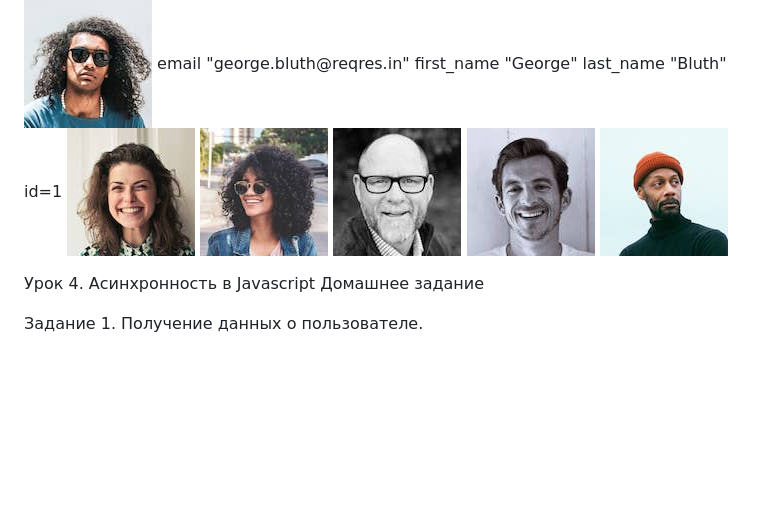
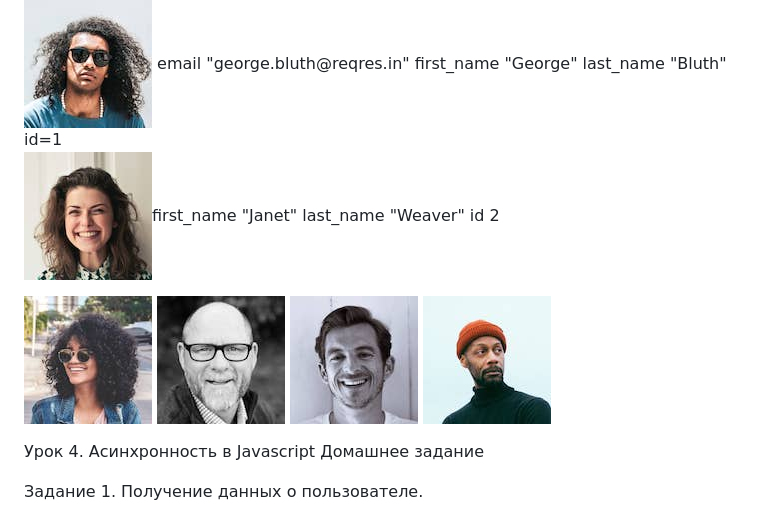
Before and after one commit to DRain777/JavaScript, a Markdown page: task9__certification/Readmy.md, the part around the change. Drawn GitHub-style; folded sections open; blank space fills up the shorter version.

Commit message:
add_file

```diff
--- a/task9__certification/Readmy.md
+++ b/task9__certification/Readmy.md
@@ -5,7 +5,9 @@
  <div id=" https://reqres.in/ " style="max-width: 200px; margin: auto; overflow: hidden;">
   <img src="https://github.com/DRain777/JavaScript/blob/algoritm/task9__certification/img/id1.jpg" alt="id 1" style="width: 50%;"> email "george.bluth@reqres.in" first_name  "George"  last_name  "Bluth"  id=1
 
-  <img src="https://github.com/DRain777/JavaScript/blob/algoritm/task9__certification/img/id2.jpg" alt="id 2" style="width: 50%;">
+  <img src="https://github.com/DRain777/JavaScript/blob/algoritm/task9__certification/img/id2.jpg" alt="id 2" style="width: 50%;">first_name "Janet"   last_name  "Weaver" id 2
+
+
   <img src="https://github.com/DRain777/JavaScript/blob/algoritm/task9__certification/img/id3.jpg" alt="id 3" style="width: 50%;">
   <img src="https://github.com/DRain777/JavaScript/blob/algoritm/task9__certification/img/id4.jpg" alt="id 4" style="width: 50%;">
   <img src="https://github.com/DRain777/JavaScript/blob/algoritm/task9__certification/img/Charles_Moris_id5.jpg" alt="id 5" style="width: 50%;">
```
